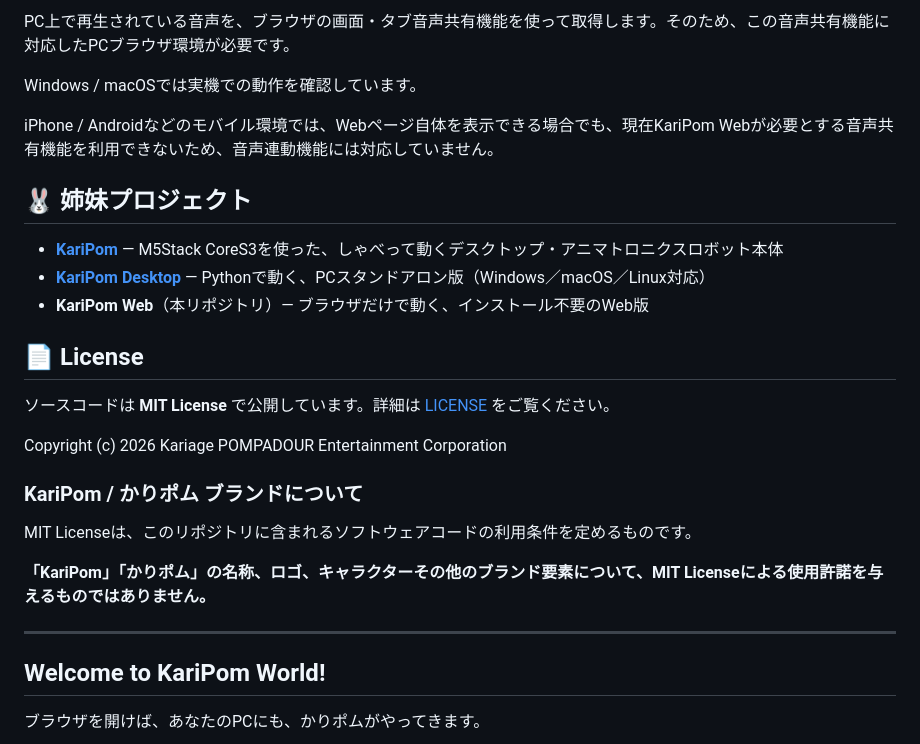
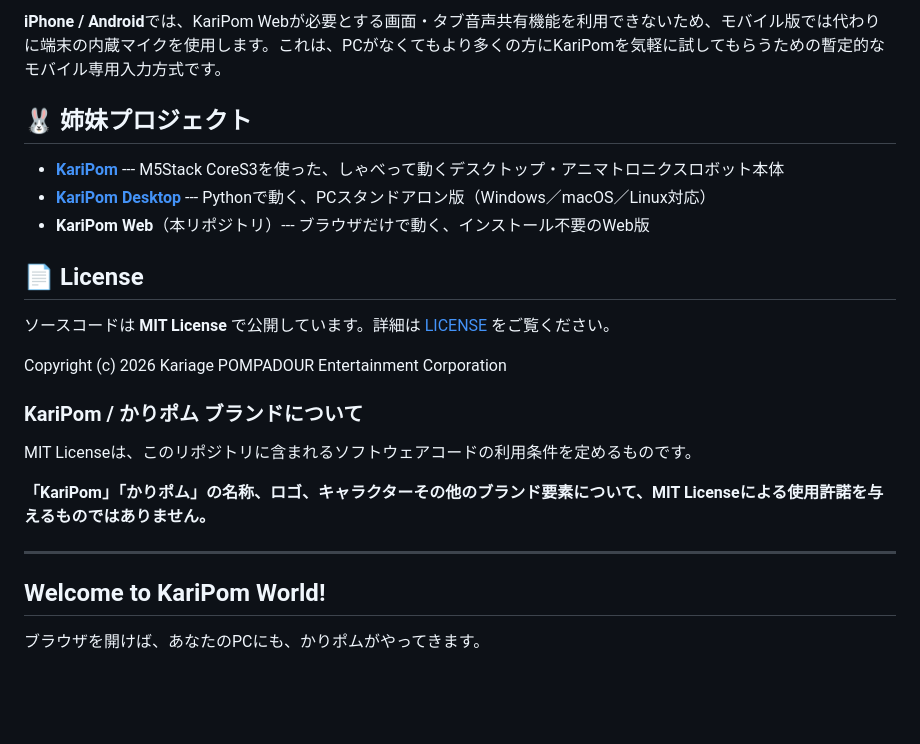
Before and after one commit to kariagepompadour/KariPom-Web, a Markdown page: README_JA.md, the part around one of its changes. Rendered like a GitHub page; blank space fills up the shorter version.

```diff
--- a/README_JA.md
+++ b/README_JA.md
@@ -57,29 +85,34 @@ KariPom WebはPC（Windows / macOS）向けです。
 
-PC上で再生されている音声を、ブラウザの画面・タブ音声共有機能を使って取得します。そのため、この音声共有機能に対応したPCブラウザ環境が必要です。
-
-Windows / macOSでは実機での動作を確認しています。
-
-iPhone / Androidなどのモバイル環境では、Webページ自体を表示できる場合でも、現在KariPom Webが必要とする音声共有機能を利用できないため、音声連動機能には対応していません。
+**iPhone / Android**では、KariPom
+Webが必要とする画面・タブ音声共有機能を利用できないため、モバイル版では代わりに端末の内蔵マイクを使用します。これは、PCがなくてもより多くの方にKariPomを気軽に試してもらうための暫定的なモバイル専用入力方式です。
 
 ## 🐰 姉妹プロジェクト
 
-- **[KariPom](https://github.com/kariagepompadour/KariPom)** — M5Stack CoreS3を使った、しゃべって動くデスクトップ・アニマトロニクスロボット本体
-- **[KariPom Desktop](https://github.com/kariagepompadour/KariPom-Desktop)** — Pythonで動く、PCスタンドアロン版（Windows／macOS／Linux対応）
-- **KariPom Web**（本リポジトリ）— ブラウザだけで動く、インストール不要のWeb版
+-   **[KariPom](https://github.com/kariagepompadour/KariPom)** ---
+    M5Stack
+    CoreS3を使った、しゃべって動くデスクトップ・アニマトロニクスロボット本体
+-   **[KariPom
+    Desktop](https://github.com/kariagepompadour/KariPom-Desktop)** ---
+    Pythonで動く、PCスタンドアロン版（Windows／macOS／Linux対応）
+-   **KariPom Web**（本リポジトリ）---
+    ブラウザだけで動く、インストール不要のWeb版
 
 ## 📄 License
 
-ソースコードは **MIT License** で公開しています。詳細は [LICENSE](LICENSE) をご覧ください。
+ソースコードは **MIT License** で公開しています。詳細は
+[LICENSE](LICENSE) をご覧ください。
 
 Copyright (c) 2026 Kariage POMPADOUR Entertainment Corporation
 
 ### KariPom / かりポム ブランドについて
 
-MIT Licenseは、このリポジトリに含まれるソフトウェアコードの利用条件を定めるものです。
+MIT
+Licenseは、このリポジトリに含まれるソフトウェアコードの利用条件を定めるものです。
 
-**「KariPom」「かりポム」の名称、ロゴ、キャラクターその他のブランド要素について、MIT Licenseによる使用許諾を与えるものではありません。**
+**「KariPom」「かりポム」の名称、ロゴ、キャラクターその他のブランド要素について、MIT
+Licenseによる使用許諾を与えるものではありません。**
 
----
+------------------------------------------------------------------------
 
 ## Welcome to KariPom World!
 
```
Also changed, not shown: other parts of README_JA.md (+49 -21 lines), README.md (+96 -38 lines).
